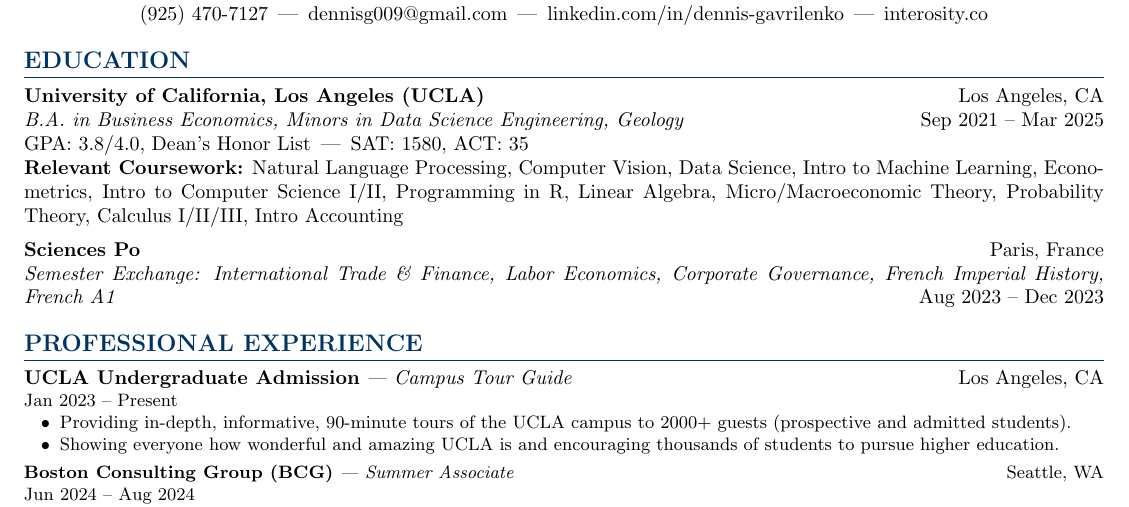
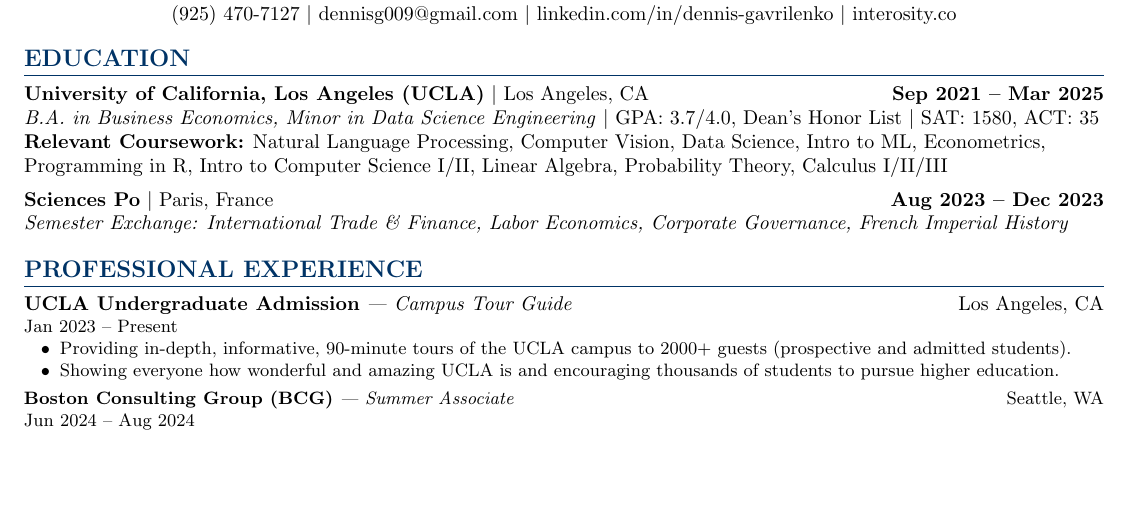
Before and after one commit to dennisg009/resume, a LaTeX CV (Dennis_Gavrilenko_Resume.tex): part of page 1 of 2, cut so that both start at the same text, the shorter picture padded with empty space. Compiled offline with pdfLaTeX.

Commit message:
Changed formatting of Education section, corrected final GPA, removed incomplete Geology minor, removed irrelevant courses

```diff
--- a/resume_gavrilenko.tex
+++ b/Dennis_Gavrilenko_Resume.tex
@@ -1,4 +1,4 @@
-\documentclass[10.5pt]{article}
+\documentclass[10pt]{article}
 
 % Packages
 \usepackage[margin=0.5in]{geometry}
@@ -35,21 +35,20 @@
 % Header
 \begin{center}
     \textbf{\Large Dennis Gavrilenko} \\
-    (925) 470-7127 \,|\, \href{mailto:dennisg009@gmail.com}{dennisg009@gmail.com} \,|\, \href{http://www.linkedin.com/in/dennis-gavrilenko}{linkedin.com/in/dennis-gavrilenko} \,|\, \href{http://www.interosity.co}{interosity.co}
+    (925) 470-7127 \textbar\ \href{mailto:dennisg009@gmail.com}{dennisg009@gmail.com} \textbar\ \href{http://www.linkedin.com/in/dennis-gavrilenko}{linkedin.com/in/dennis-gavrilenko} \textbar\ \href{http://www.interosity.co}{interosity.co}
 \end{center}
 
 % Education Section
 \section{EDUCATION}
 
-\textbf{University of California, Los Angeles (UCLA)} \hfill Los Angeles, CA \\
-\textit{B.A. in Business Economics, Minors in Data Science Engineering, Geology} \hfill Sep 2021 -- Mar 2025 \\
-GPA: 3.8/4.0, Dean's Honor List \,|\, SAT: 1580, ACT: 35 \\
-\textbf{Relevant Coursework:} Natural Language Processing, Computer Vision, Data Science, Intro to Machine Learning, Econometrics, Intro to Computer Science I/II, Programming in R, Linear Algebra, Micro/Macroeconomic Theory, Probability Theory, Calculus I/II/III, Intro Accounting
+\textbf{University of California, Los Angeles (UCLA)} \textbar\ Los Angeles, CA \hfill \textbf{Sep 2021 -- Mar 2025} \\
+\textit{B.A. in Business Economics, Minor in Data Science Engineering} \textbar\ GPA: 3.7/4.0, Dean's Honor List \textbar\ SAT: 1580, ACT: 35 \\
+\textbf{Relevant Coursework:} Natural Language Processing, Computer Vision, Data Science, Intro to ML, Econometrics, \\ Programming in R, Intro to Computer Science I/II, Linear Algebra, Probability Theory, Calculus I/II/III
 
 \vspace{5pt}
 
-\textbf{Sciences Po} \hfill Paris, France \\
-\textit{Semester Exchange: International Trade \& Finance, Labor Economics, Corporate Governance, French Imperial History, French A1} \hfill Aug 2023 -- Dec 2023
+\textbf{Sciences Po} \textbar\ Paris, France \hfill \textbf{Aug 2023 -- Dec 2023} \\
+\textit{Semester Exchange: International Trade \& Finance, Labor Economics, Corporate Governance, French Imperial History}
 
 % Professional Experience Section
 \section{PROFESSIONAL EXPERIENCE}
```
